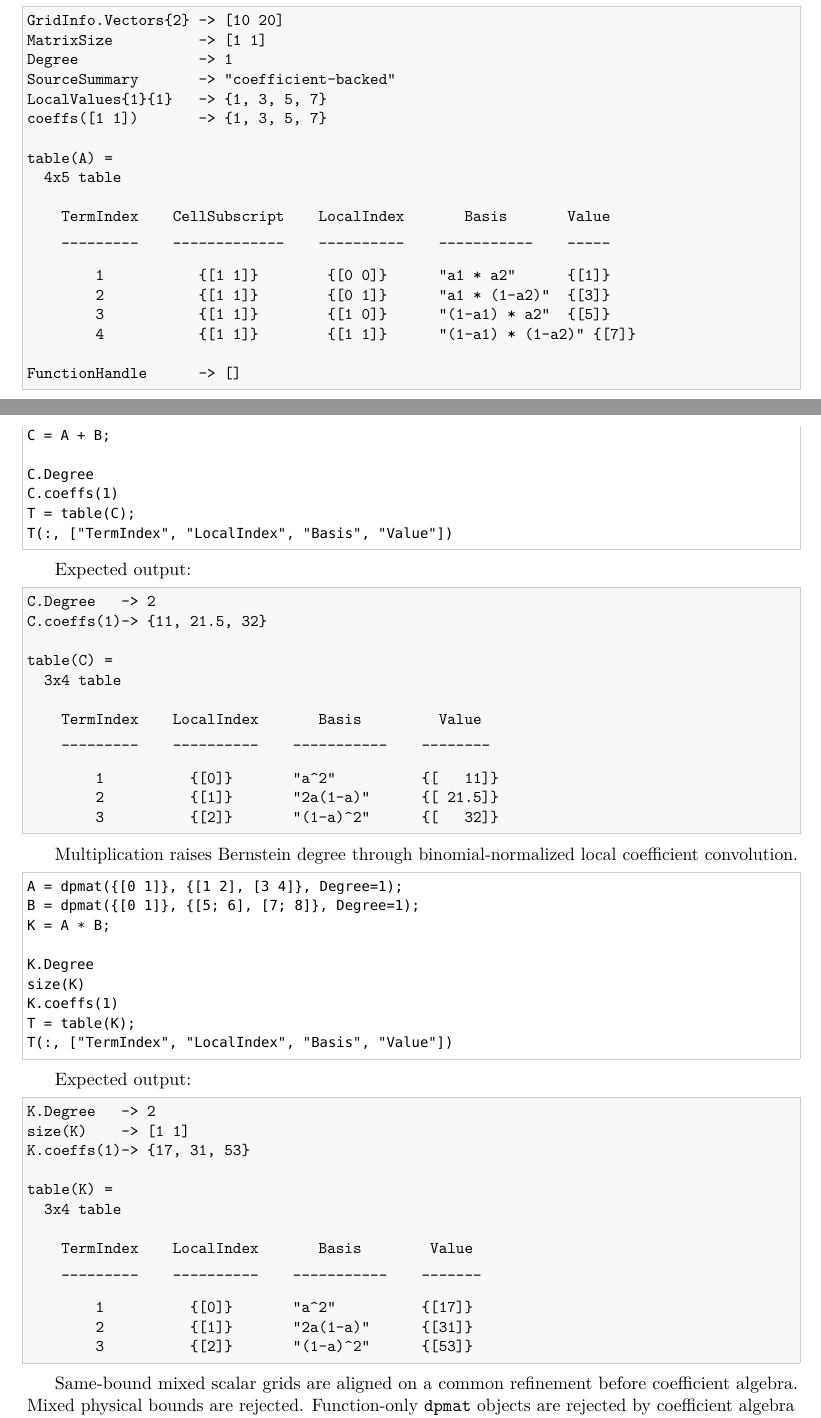
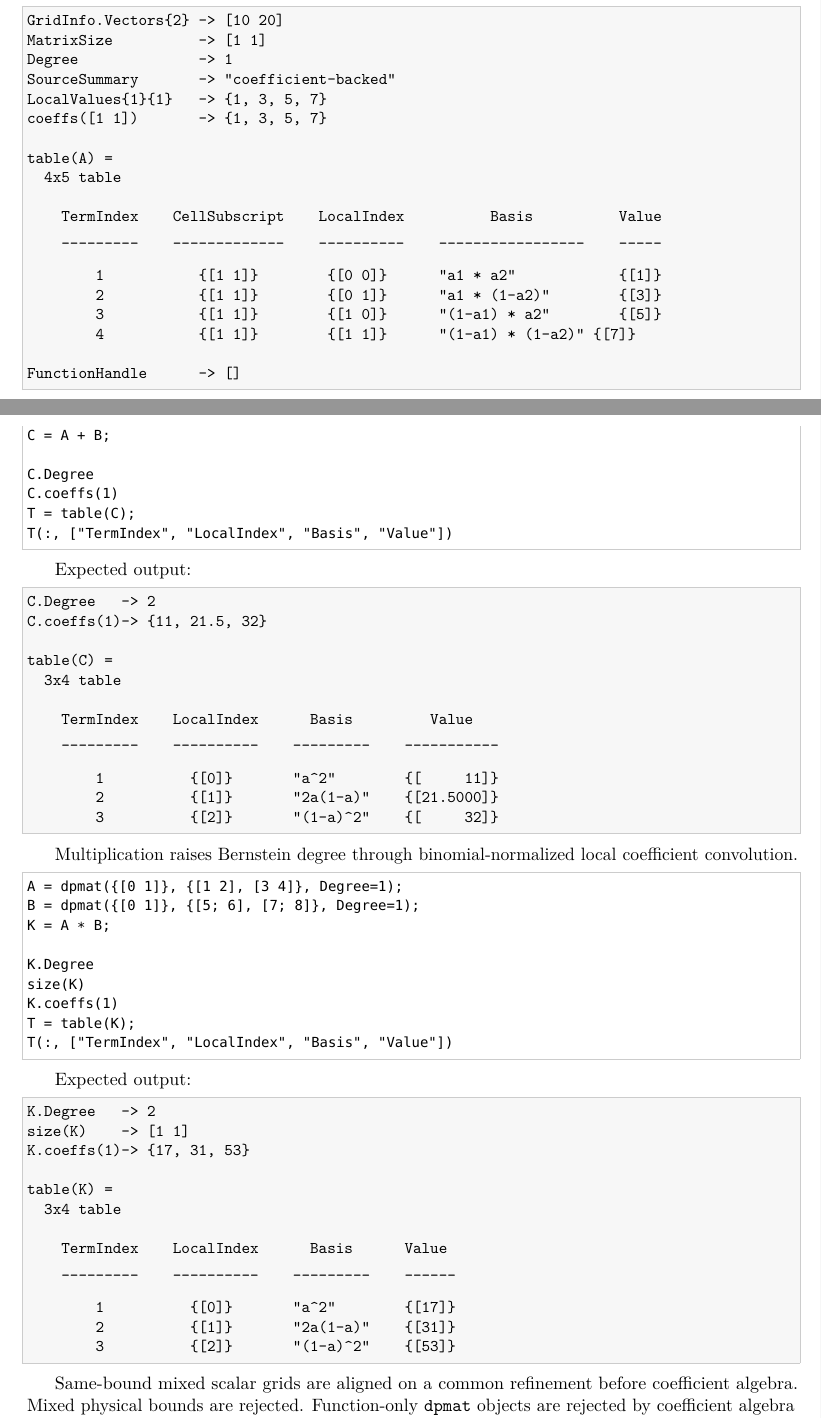
Before and after one commit to TheBigoranger/GriD-LMIA, a LaTeX paper (doc/manual.tex): two parts of pages 19 and 20 of 37, joined at a grey line, cut so that both start at the same text. Compiled offline with pdfLaTeX.

Commit message:
Align manual table transcripts

```diff
--- a/doc/manual.tex
+++ b/doc/manual.tex
@@ -1003,12 +1003,12 @@ coeffs([1 1])       -> {1, 3, 5, 7}
 table(A) =
   4x5 table
 
-    TermIndex    CellSubscript    LocalIndex       Basis       Value
-    _________    _____________    __________    ___________    _____
-
-        1           {[1 1]}        {[0 0]}      "a1 * a2"      {[1]}
-        2           {[1 1]}        {[0 1]}      "a1 * (1-a2)"  {[3]}
-        3           {[1 1]}        {[1 0]}      "(1-a1) * a2"  {[5]}
+    TermIndex    CellSubscript    LocalIndex          Basis          Value
+    _________    _____________    __________    _________________    _____
+
+        1           {[1 1]}        {[0 0]}      "a1 * a2"            {[1]}
+        2           {[1 1]}        {[0 1]}      "a1 * (1-a2)"        {[3]}
+        3           {[1 1]}        {[1 0]}      "(1-a1) * a2"        {[5]}
         4           {[1 1]}        {[1 1]}      "(1-a1) * (1-a2)" {[7]}
 
 FunctionHandle      -> []
@@ -1071,12 +1071,12 @@ C.coeffs(1)-> {11, 21.5, 32}
 table(C) =
   3x4 table
 
-    TermIndex    LocalIndex       Basis         Value
-    _________    __________    ___________    ________
-
-        1          {[0]}       "a^2"          {[   11]}
-        2          {[1]}       "2a(1-a)"      {[ 21.5]}
-        3          {[2]}       "(1-a)^2"      {[   32]}
+    TermIndex    LocalIndex      Basis         Value
+    _________    __________    _________    ___________
+
+        1          {[0]}       "a^2"        {[     11]}
+        2          {[1]}       "2a(1-a)"    {[21.5000]}
+        3          {[2]}       "(1-a)^2"    {[     32]}
 \end{lstlisting}
 
 Multiplication raises Bernstein degree through binomial-normalized local
@@ -1104,12 +1104,12 @@ K.coeffs(1)-> {17, 31, 53}
 table(K) =
   3x4 table
 
-    TermIndex    LocalIndex       Basis        Value
-    _________    __________    ___________    _______
-
-        1          {[0]}       "a^2"          {[17]}
-        2          {[1]}       "2a(1-a)"      {[31]}
-        3          {[2]}       "(1-a)^2"      {[53]}
+    TermIndex    LocalIndex      Basis      Value
+    _________    __________    _________    ______
+
+        1          {[0]}       "a^2"        {[17]}
+        2          {[1]}       "2a(1-a)"    {[31]}
+        3          {[2]}       "(1-a)^2"    {[53]}
 \end{lstlisting}
 
 Same-bound mixed scalar grids are aligned on a common refinement before
```
Also changed, not shown: doc/manual.pdf, doc/manual.tex (10 more changed lines).
